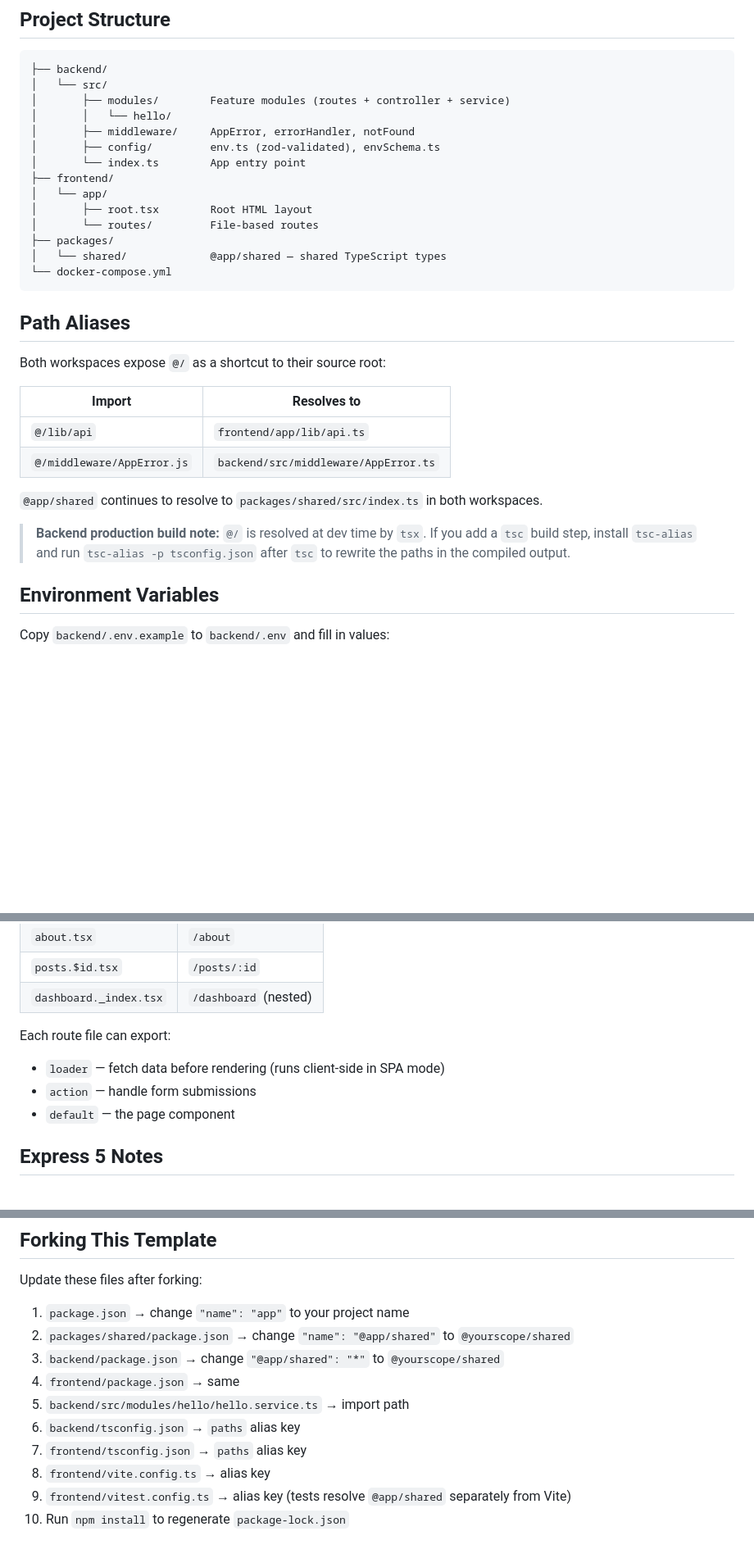
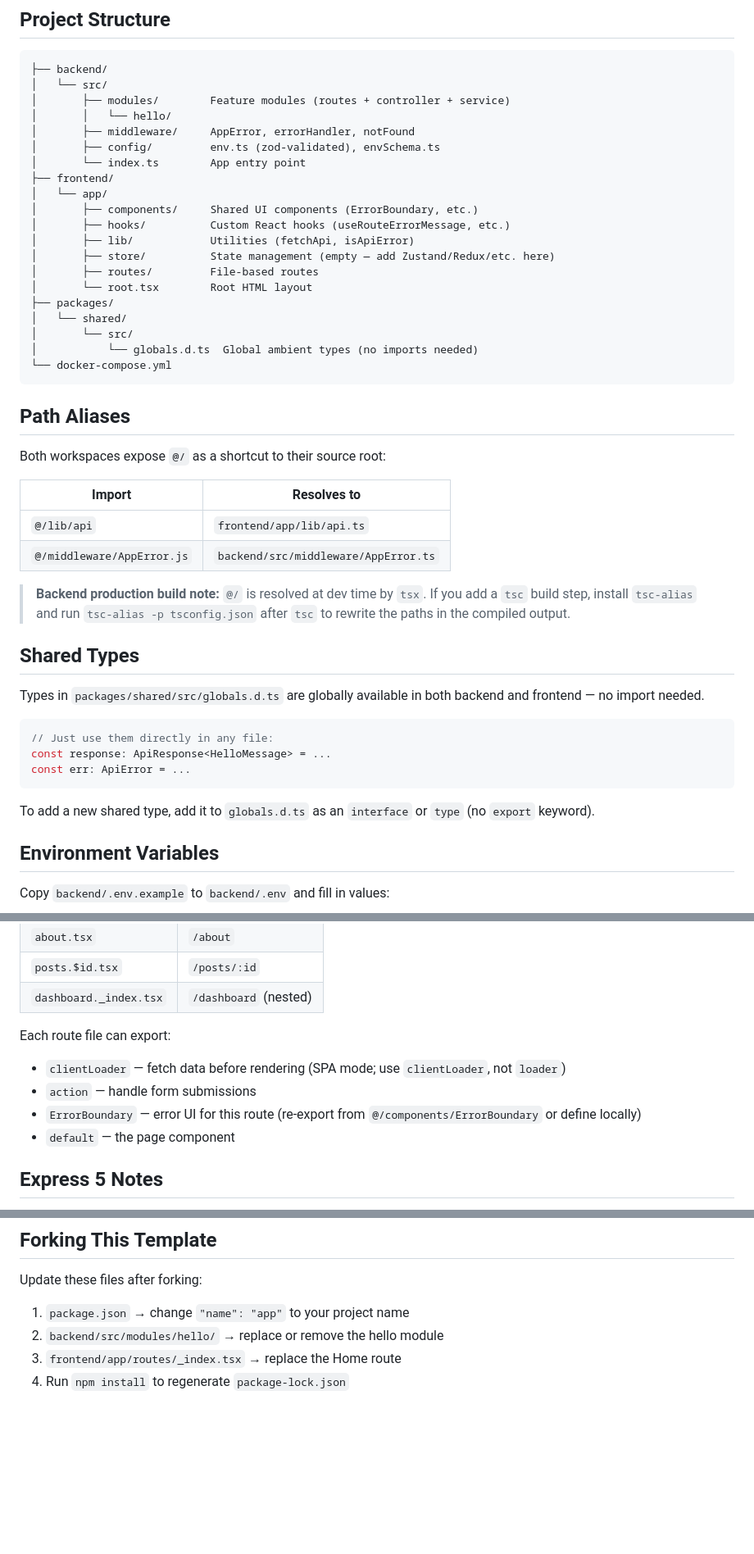
Before and after one commit to ShawnGB/task-template, a Markdown page: README.md, 3 parts joined by grey strips. Shown at 82% size. Drawn GitHub-style; blank space fills up the shorter version.

Commit message:
docs: update README for new frontend structure and shared types approach

````diff
--- a/README.md
+++ b/README.md
@@ -55,10 +55,16 @@ npm run test --workspace=frontend    # frontend only
 │       └── index.ts        App entry point
 ├── frontend/
 │   └── app/
-│       ├── root.tsx        Root HTML layout
-│       └── routes/         File-based routes
+│       ├── components/     Shared UI components (ErrorBoundary, etc.)
+│       ├── hooks/          Custom React hooks (useRouteErrorMessage, etc.)
+│       ├── lib/            Utilities (fetchApi, isApiError)
+│       ├── store/          State management (empty — add Zustand/Redux/etc. here)
+│       ├── routes/         File-based routes
+│       └── root.tsx        Root HTML layout
 ├── packages/
-│   └── shared/             @app/shared — shared TypeScript types
+│   └── shared/
+│       └── src/
+│           └── globals.d.ts  Global ambient types (no imports needed)
 └── docker-compose.yml
 ```
 
@@ -71,9 +77,19 @@ Both workspaces expose `@/` as a shortcut to their source root:
 | `@/lib/api` | `frontend/app/lib/api.ts` |
 | `@/middleware/AppError.js` | `backend/src/middleware/AppError.ts` |
 
-`@app/shared` continues to resolve to `packages/shared/src/index.ts` in both workspaces.
+> **Backend production build note:** `@/` is resolved at dev time by `tsx`. If you add a `tsc` build step, install `tsc-alias` and run `tsc-alias -p tsconfig.json` after `tsc` to rewrite the paths in the compiled output.
 
-> **Backend production build note:** `@/` is resolved at dev time by `tsx`. If you add a `tsc` build step, install `tsc-alias` and run `tsc-alias -p tsconfig.json` after `tsc` to rewrite the paths in the compiled output.
+## Shared Types
+
+Types in `packages/shared/src/globals.d.ts` are globally available in both backend and frontend — no import needed.
+
+```typescript
+// Just use them directly in any file:
+const response: ApiResponse<HelloMessage> = ...
+const err: ApiError = ...
+```
+
+To add a new shared type, add it to `globals.d.ts` as an `interface` or `type` (no `export` keyword).
 
 ## Environment Variables
 
@@ -117,8 +133,9 @@ Add a file to `frontend/app/routes/`. React Router picks it up automatically.
 | `dashboard._index.tsx` | `/dashboard` (nested) |
 
 Each route file can export:
-- `loader` — fetch data before rendering (runs client-side in SPA mode)
+- `clientLoader` — fetch data before rendering (SPA mode; use `clientLoader`, not `loader`)
 - `action` — handle form submissions
+- `ErrorBoundary` — error UI for this route (re-export from `@/components/ErrorBoundary` or define locally)
 - `default` — the page component
 
 ## Express 5 Notes
@@ -174,12 +191,6 @@ Other changes relevant to this template:
 Update these files after forking:
 
 1. `package.json` → change `"name": "app"` to your project name
-2. `packages/shared/package.json` → change `"name": "@app/shared"` to `@yourscope/shared`
-3. `backend/package.json` → change `"@app/shared": "*"` to `@yourscope/shared`
-4. `frontend/package.json` → same
-5. `backend/src/modules/hello/hello.service.ts` → import path
-6. `backend/tsconfig.json` → `paths` alias key
-7. `frontend/tsconfig.json` → `paths` alias key
-8. `frontend/vite.config.ts` → alias key
-9. `frontend/vitest.config.ts` → alias key (tests resolve `@app/shared` separately from Vite)
-10. Run `npm install` to regenerate `package-lock.json`
+2. `backend/src/modules/hello/` → replace or remove the hello module
+3. `frontend/app/routes/_index.tsx` → replace the Home route
+4. Run `npm install` to regenerate `package-lock.json`
````
